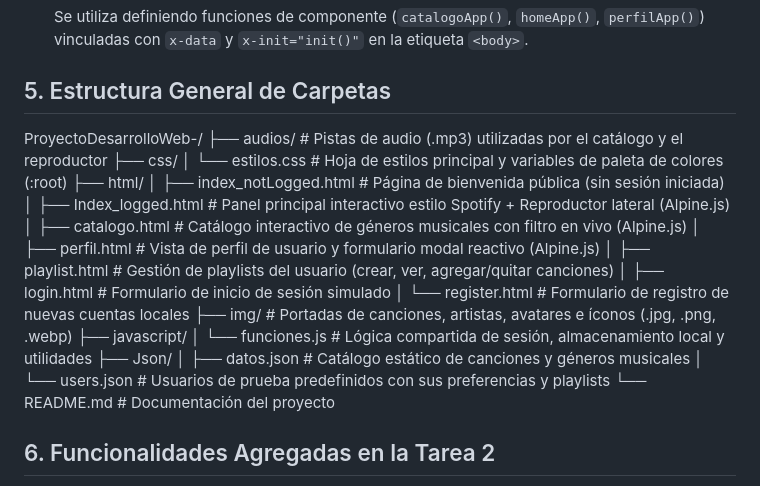
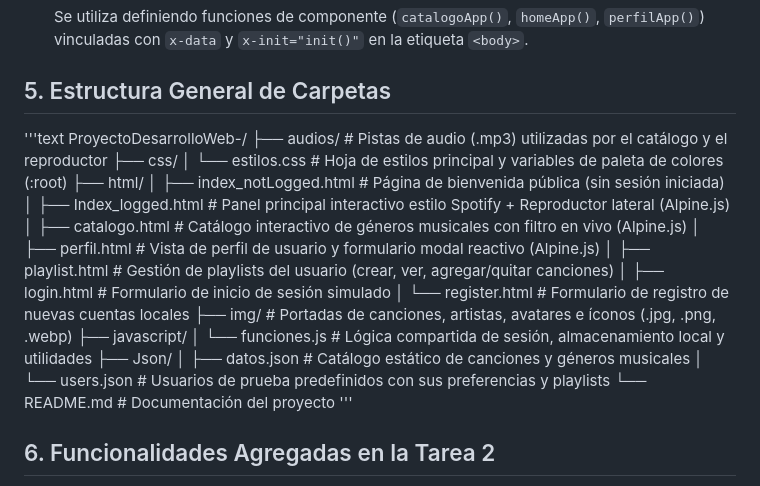
Before and after one commit to n1kog0d/ProyectoDesarrolloWeb-, a Markdown page: README.md, the part around the change. Drawn GitHub-style.

Commit message:
Revise README for project structure and features
Updated project structure and functionalities in README.

```diff
--- a/README.md
+++ b/README.md
@@ -26,7 +26,7 @@ En esta segunda etapa, el proyecto separa los datos estáticos en archivos JSON
   Se utiliza definiendo funciones de componente (`catalogoApp()`, `homeApp()`, `perfilApp()`) vinculadas con `x-data` y `x-init="init()"` en la etiqueta `<body>`.
 
 ## 5. Estructura General de Carpetas
-
+'''text
 ProyectoDesarrolloWeb-/
 ├── audios/                 # Pistas de audio (.mp3) utilizadas por el catálogo y el reproductor
 ├── css/
@@ -46,7 +46,7 @@ ProyectoDesarrolloWeb-/
 │   ├── datos.json          # Catálogo estático de canciones y géneros musicales
 │   └── users.json          # Usuarios de prueba predefinidos con sus preferencias y playlists
 └── README.md               # Documentación del proyecto
-
+'''
 
 ## 6. Funcionalidades Agregadas en la Tarea 2
 1. **Catálogo Reactivo con Alpine.js (`catalogo.html`):** Carga asincrónica de los 12 géneros musicales desde `Json/datos.json` con `fetch()`, renderizado dinámico con `x-for` y `:key`, filtrado instantáneo con `x-model="busqueda"`, reproducción de audio reactiva y manejo visual de estados de carga (`cargando`), error (`error`) y búsqueda sin resultados.
```
